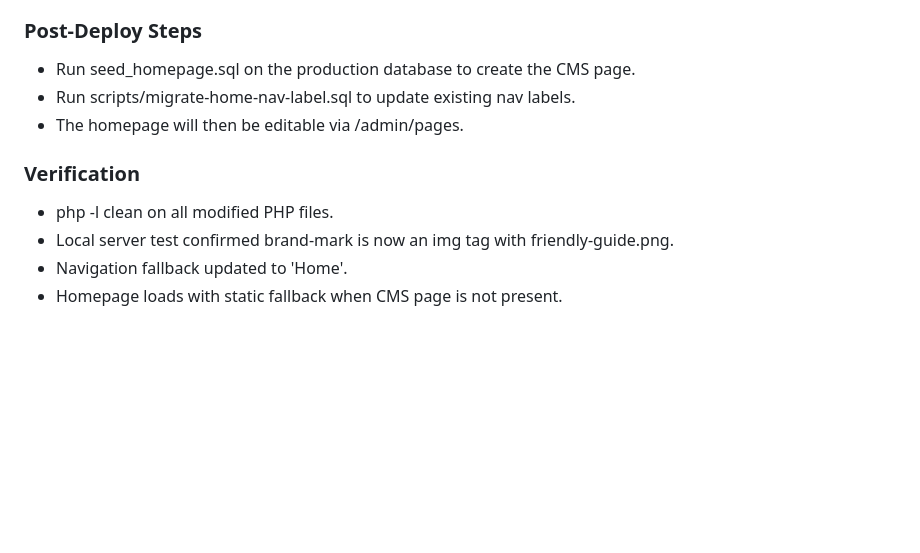
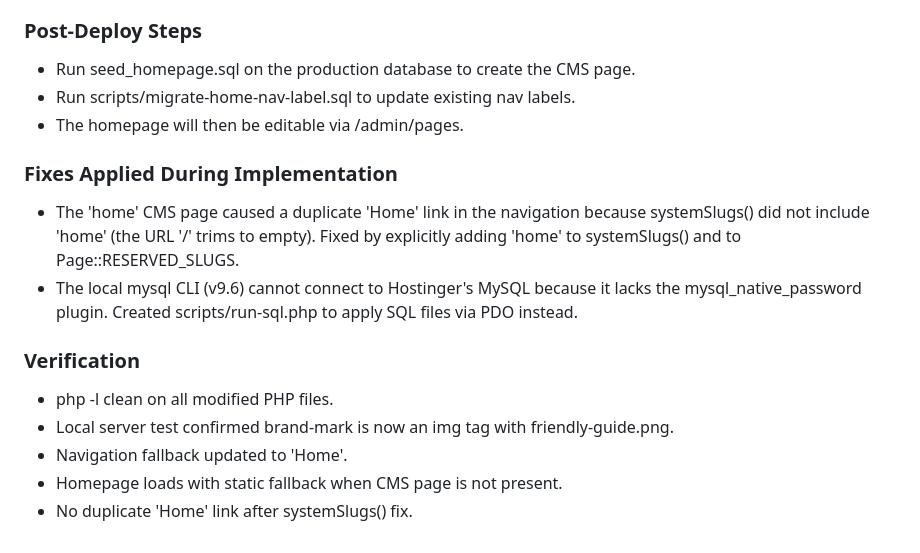
Before and after one commit to cfornesa/augment-humankind, a Markdown page: DECISIONS.md, the part around the change. Drawn GitHub-style; blank space fills up the shorter version.

Commit message:
docs: update DECISIONS with nav fix and SQL runner note

```diff
--- a/DECISIONS.md
+++ b/DECISIONS.md
@@ -430,8 +430,17 @@ options regardless of session context. -->
 - Run scripts/migrate-home-nav-label.sql to update existing nav labels.
 - The homepage will then be editable via /admin/pages.
 
+### Fixes Applied During Implementation
+- The 'home' CMS page caused a duplicate 'Home' link in the navigation because
+  systemSlugs() did not include 'home' (the URL '/' trims to empty). Fixed by
+  explicitly adding 'home' to systemSlugs() and to Page::RESERVED_SLUGS.
+- The local mysql CLI (v9.6) cannot connect to Hostinger's MySQL because it
+  lacks the mysql_native_password plugin. Created scripts/run-sql.php to apply
+  SQL files via PDO instead.
+
 ### Verification
 - php -l clean on all modified PHP files.
 - Local server test confirmed brand-mark is now an img tag with friendly-guide.png.
 - Navigation fallback updated to 'Home'.
 - Homepage loads with static fallback when CMS page is not present.
+- No duplicate 'Home' link after systemSlugs() fix.
```
